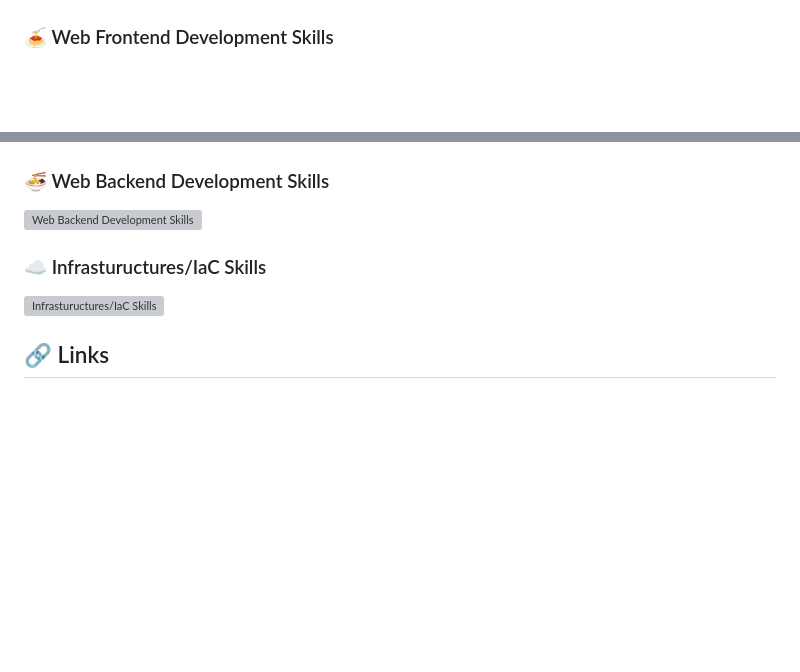
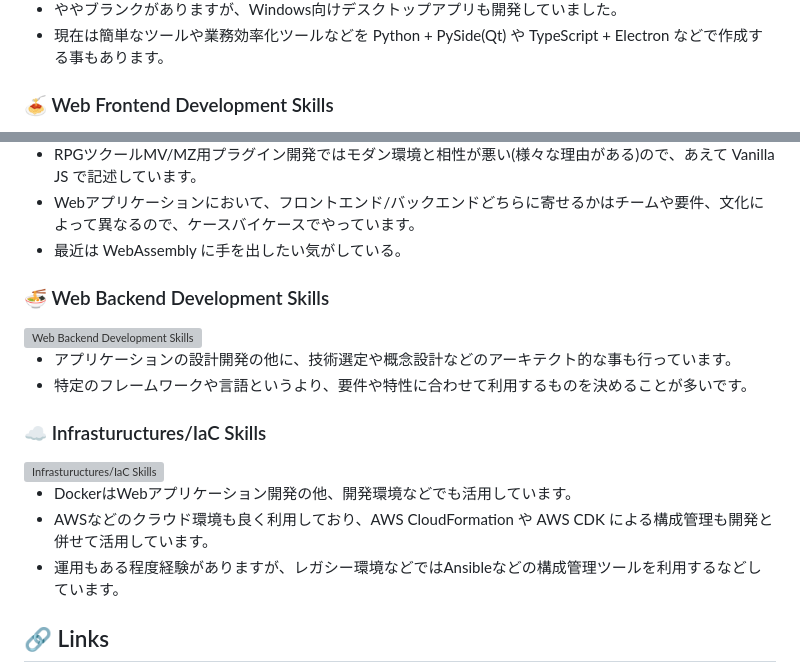
Before and after one commit to t-akatsuki/t-akatsuki, a Markdown page: README.md, 2 parts joined by grey strips. Drawn GitHub-style; blank space fills up the shorter version; grey boxes are pictures that could not be loaded.

Commit message:
add: README.mdのスキル欄に説明を追加。
- 要素を並べただけでは何ができるのかわからない。

```diff
--- a/README.md
+++ b/README.md
@@ -79,4 +79,7 @@
 </picture>
+
+- ややブランクがありますが、Windows向けデスクトップアプリも開発していました。
+- 現在は簡単なツールや業務効率化ツールなどを Python + PySide(Qt) や TypeScript + Electron などで作成する事もあります。
 
 ### :spaghetti: Web Frontend Development Skills
 
@@ -86,4 +89,8 @@
 </picture>
+
+- RPGツクールMV/MZ用プラグイン開発ではモダン環境と相性が悪い(様々な理由がある)ので、あえて Vanilla JS で記述しています。
+- Webアプリケーションにおいて、フロントエンド/バックエンドどちらに寄せるかはチームや要件、文化によって異なるので、ケースバイケースでやっています。
+- 最近は WebAssembly に手を出したい気がしている。
 
 ### :ramen: Web Backend Development Skills
 
@@ -92,6 +99,9 @@
   <img src="https://skillicons.dev/icons?i=py,django,flask,php,mysql,postgres,vscode" alt="Web Backend Development Skills">
 </picture>
 
+- アプリケーションの設計開発の他に、技術選定や概念設計などのアーキテクト的な事も行っています。
+- 特定のフレームワークや言語というより、要件や特性に合わせて利用するものを決めることが多いです。
+
 ### :cloud: Infrastuructures/IaC Skills
 
 <picture>
@@ -99,6 +109,10 @@
   <img src="https://skillicons.dev/icons?i=aws,docker,ansible" alt="Infrastuructures/IaC Skills">
 </picture>
 
+- DockerはWebアプリケーション開発の他、開発環境などでも活用しています。
+- AWSなどのクラウド環境も良く利用しており、AWS CloudFormation や AWS CDK による構成管理も開発と併せて活用しています。
+- 運用もある程度経験がありますが、レガシー環境などではAnsibleなどの構成管理ツールを利用するなどしています。
+
 ## :link: Links
 
 - <a href="https://www.utakata-no-yume.net" target="_blank">うたかたの夢跡</a>
```
Also changed, not shown: other parts of README.md (+5 -5 lines).
